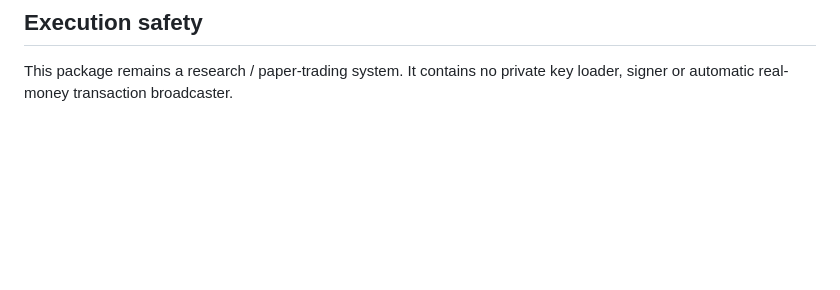
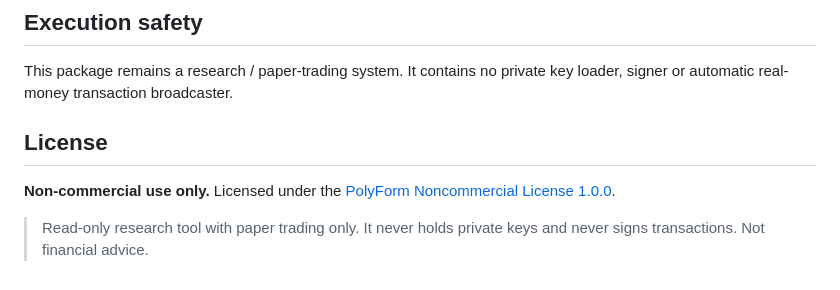
Before and after one commit to Valouas/arc-smartmoney-bot, a Markdown page: README.md, the part around the change. Rendered like a GitHub page; blank space fills up the shorter version.

Commit message:
Add PolyForm Noncommercial license and usage note
Co-Authored-By: Claude Opus 5.5 <noreply@anthropic.com>
Claude-Session: https://claude.ai/code/session_01FDU4HNaPkDV6Q31YrKgrWw

```diff
--- a/README.md
+++ b/README.md
@@ -159,3 +159,9 @@ python run_v4.py
 
 This package remains a research / paper-trading system. It contains no private
 key loader, signer or automatic real-money transaction broadcaster.
+
+## License
+
+**Non-commercial use only.** Licensed under the [PolyForm Noncommercial License 1.0.0](LICENSE.md).
+
+> Read-only research tool with paper trading only. It never holds private keys and never signs transactions. Not financial advice.
```
Also changed, not shown: LICENSE.md (added, +75 -0 lines).
